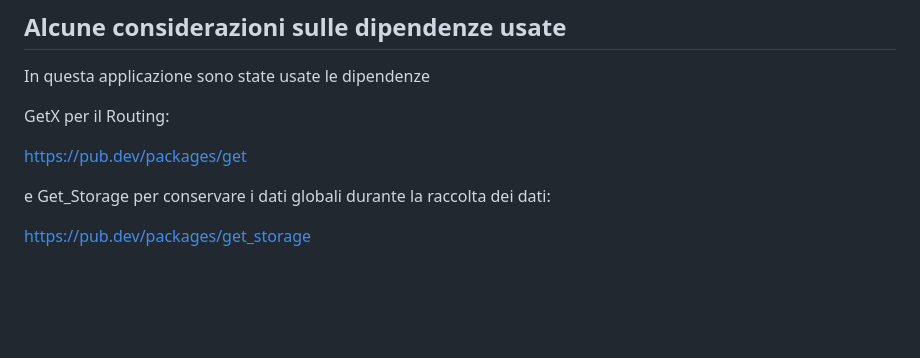
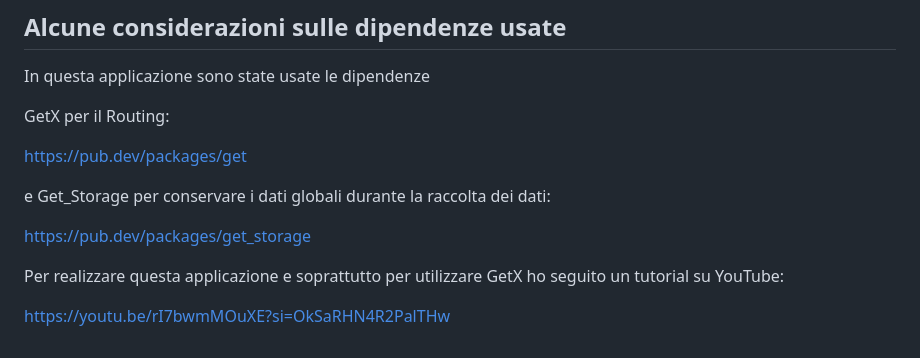
Before and after one commit to Geek-Srls/logica_entrata_merce, a Markdown page: README.md, the part around the change. GitHub-like rendering; blank space fills up the shorter version.

```diff
--- a/README.md
+++ b/README.md
@@ -74,3 +74,7 @@ https://pub.dev/packages/get
 e Get_Storage per conservare i dati globali durante la raccolta dei dati:
 
 https://pub.dev/packages/get_storage
+
+Per realizzare questa applicazione e soprattutto per utilizzare GetX ho seguito un tutorial su YouTube:
+
+https://youtu.be/rI7bwmMOuXE?si=OkSaRHN4R2PalTHw
```
